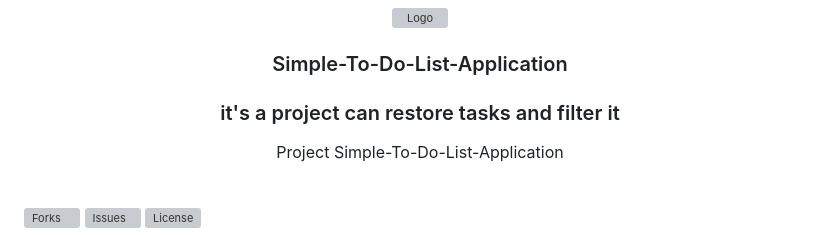
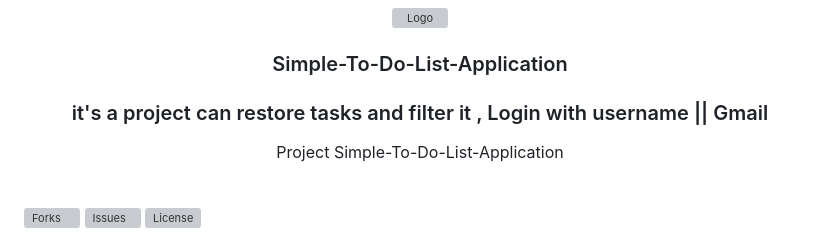
Before and after one commit to ZeadShalaby/Simple-To-Do-List-Application, a Markdown page: README.md, the part around one of its changes. Drawn GitHub-style; grey boxes are pictures that could not be loaded.

```diff
--- a/README.md
+++ b/README.md
@@ -7,7 +7,7 @@
   </a>
 
 <h3 align="center"> Simple-To-Do-List-Application </h3>
-<h3 align="center"> it's a project can restore tasks and filter it  </h3>
+<h3 align="center"> it's a project can restore tasks and filter it , Login with username || Gmail  </h3>
 
   <p align="center">
      Project Simple-To-Do-List-Application
```
Also changed, not shown: other parts of README.md (+7 -7 lines).
